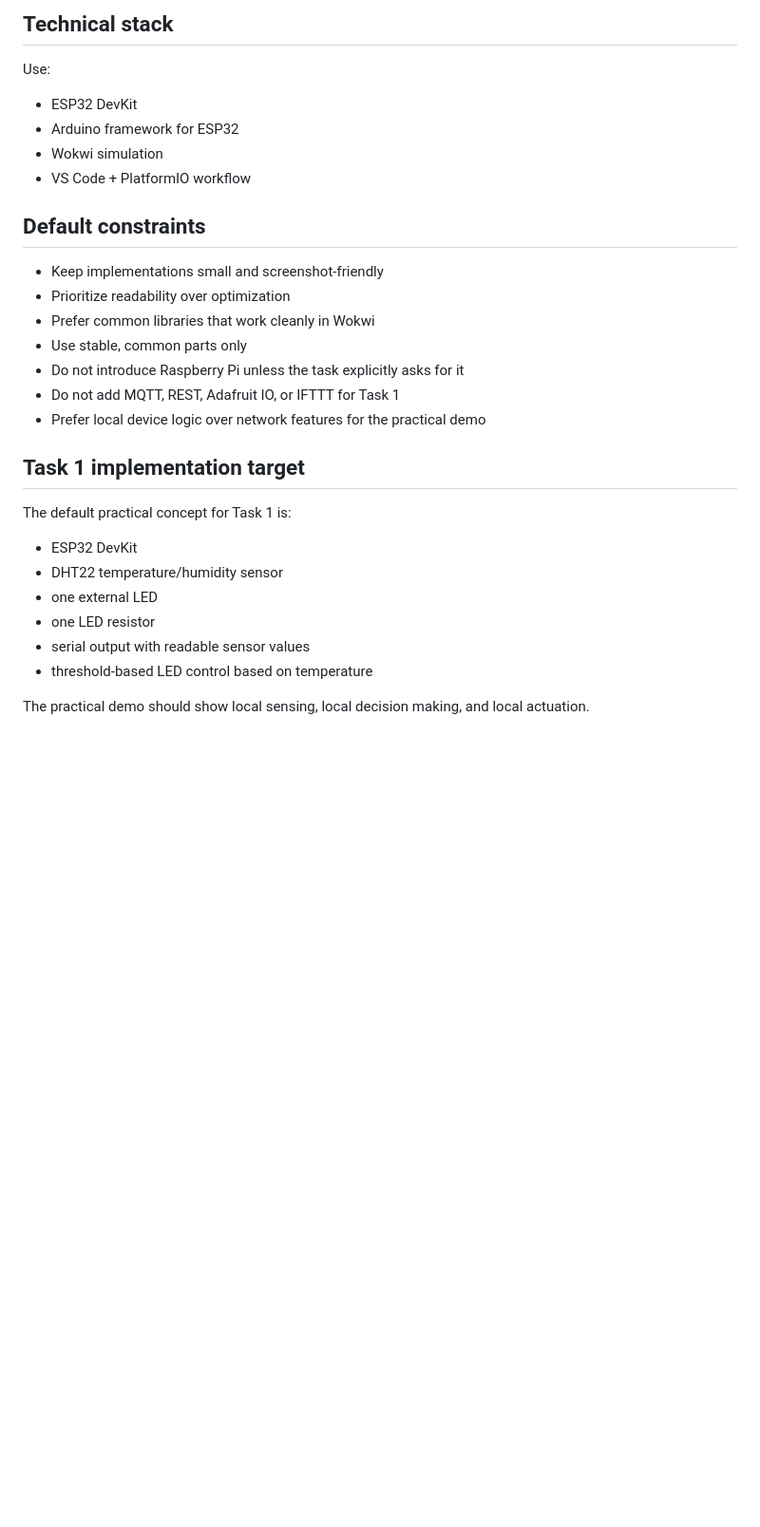
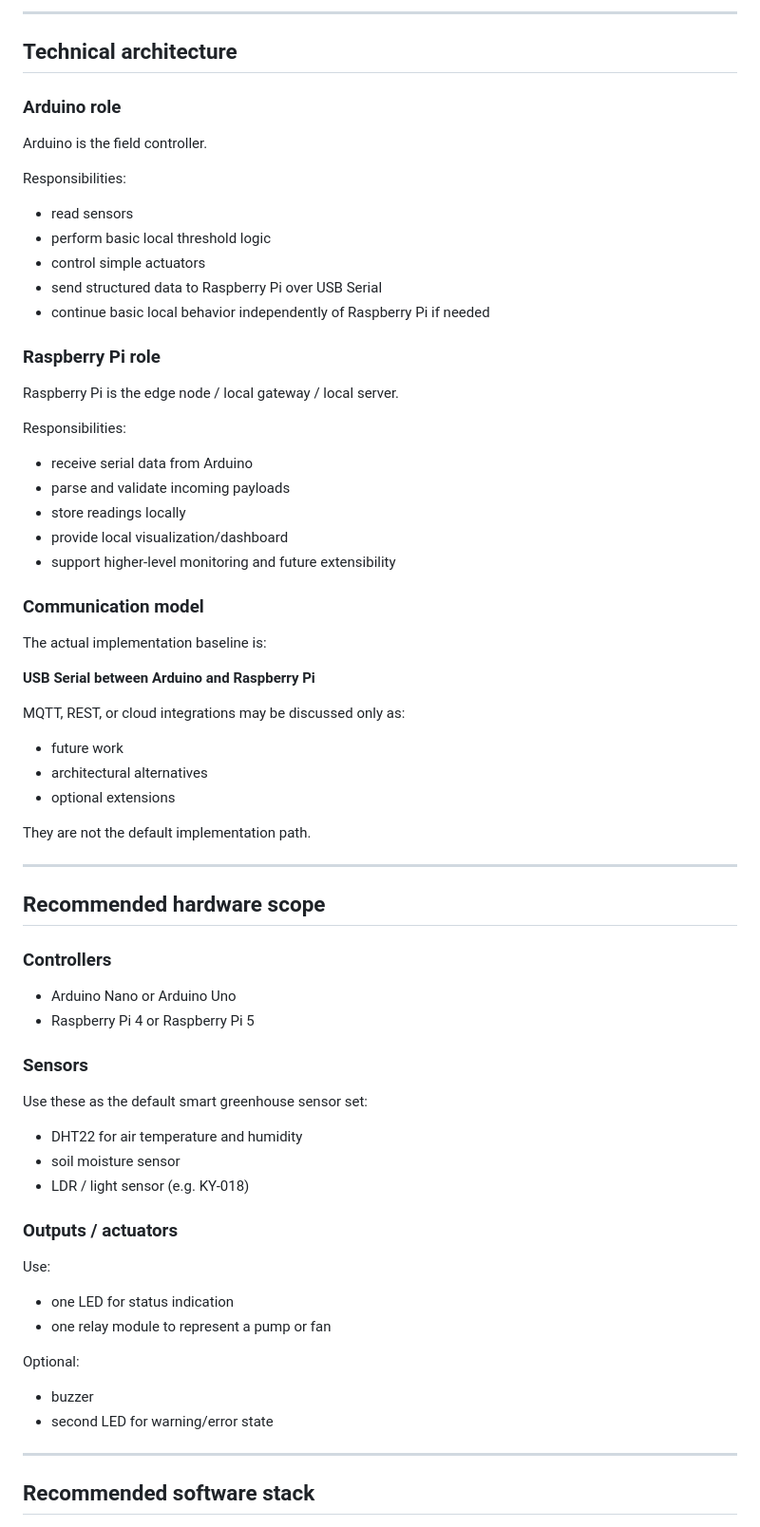
Before and after one commit to radko94/esp32-temperature-led-control-demo, a Markdown page: AGENTS.md, the part around one of its changes. Shown at 95% size. Rendered like a GitHub page; blank space fills up the shorter version.

```diff
--- a/AGENTS.md
+++ b/AGENTS.md
@@ -37,28 +73,64 @@ Avoid:
 
-## Technical stack
+---
+
+## Technical architecture
+
+### Arduino role
+Arduino is the field controller.
+
+Responsibilities:
+- read sensors
+- perform basic local threshold logic
+- control simple actuators
+- send structured data to Raspberry Pi over USB Serial
+- continue basic local behavior independently of Raspberry Pi if needed
+
+### Raspberry Pi role
+Raspberry Pi is the edge node / local gateway / local server.
+
+Responsibilities:
+- receive serial data from Arduino
+- parse and validate incoming payloads
+- store readings locally
+- provide local visualization/dashboard
+- support higher-level monitoring and future extensibility
+
+### Communication model
+The actual implementation baseline is:
+
+**USB Serial between Arduino and Raspberry Pi**
+
+MQTT, REST, or cloud integrations may be discussed only as:
+- future work
+- architectural alternatives
+- optional extensions
+
+They are not the default implementation path.
+
+---
+
+## Recommended hardware scope
+
+### Controllers
+- Arduino Nano or Arduino Uno
+- Raspberry Pi 4 or Raspberry Pi 5
+
+### Sensors
+Use these as the default smart greenhouse sensor set:
+- DHT22 for air temperature and humidity
+- soil moisture sensor
+- LDR / light sensor (e.g. KY-018)
+
+### Outputs / actuators
 Use:
-- ESP32 DevKit
-- Arduino framework for ESP32
-- Wokwi simulation
-- VS Code + PlatformIO workflow
+- one LED for status indication
+- one relay module to represent a pump or fan
 
-## Default constraints
-- Keep implementations small and screenshot-friendly
-- Prioritize readability over optimization
-- Prefer common libraries that work cleanly in Wokwi
-- Use stable, common parts only
-- Do not introduce Raspberry Pi unless the task explicitly asks for it
-- Do not add MQTT, REST, Adafruit IO, or IFTTT for Task 1
-- Prefer local device logic over network features for the practical demo
+Optional:
+- buzzer
+- second LED for warning/error state
 
-## Task 1 implementation target
-The default practical concept for Task 1 is:
-- ESP32 DevKit
-- DHT22 temperature/humidity sensor
-- one external LED
-- one LED resistor
-- serial output with readable sensor values
-- threshold-based LED control based on temperature
+---
 
-The practical demo should show local sensing, local decision making, and local actuation.
+## Recommended software stack
 
```
Also changed, not shown: other parts of AGENTS.md (+187 -53 lines), course_project/README.md (added, +15 -0 lines).
